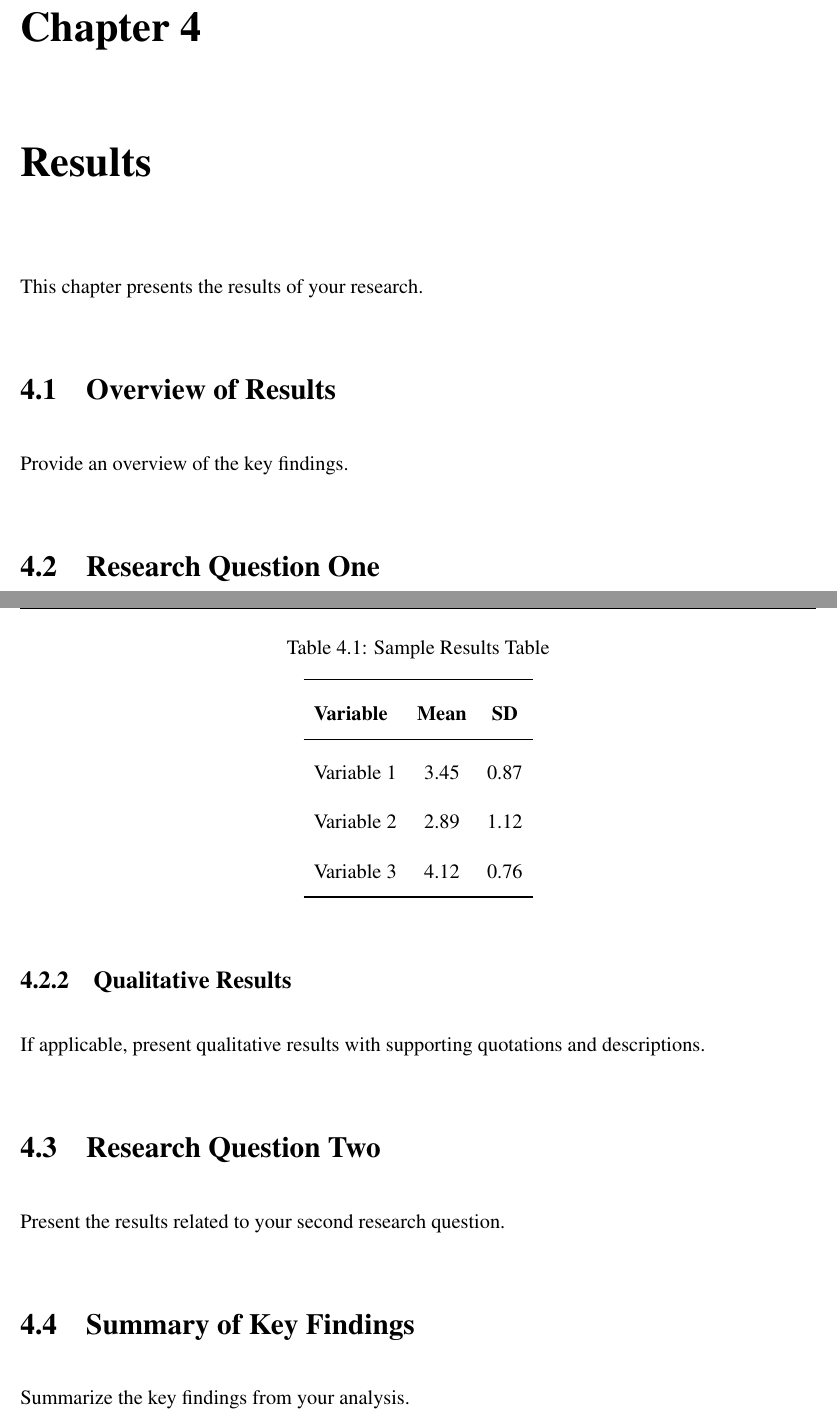
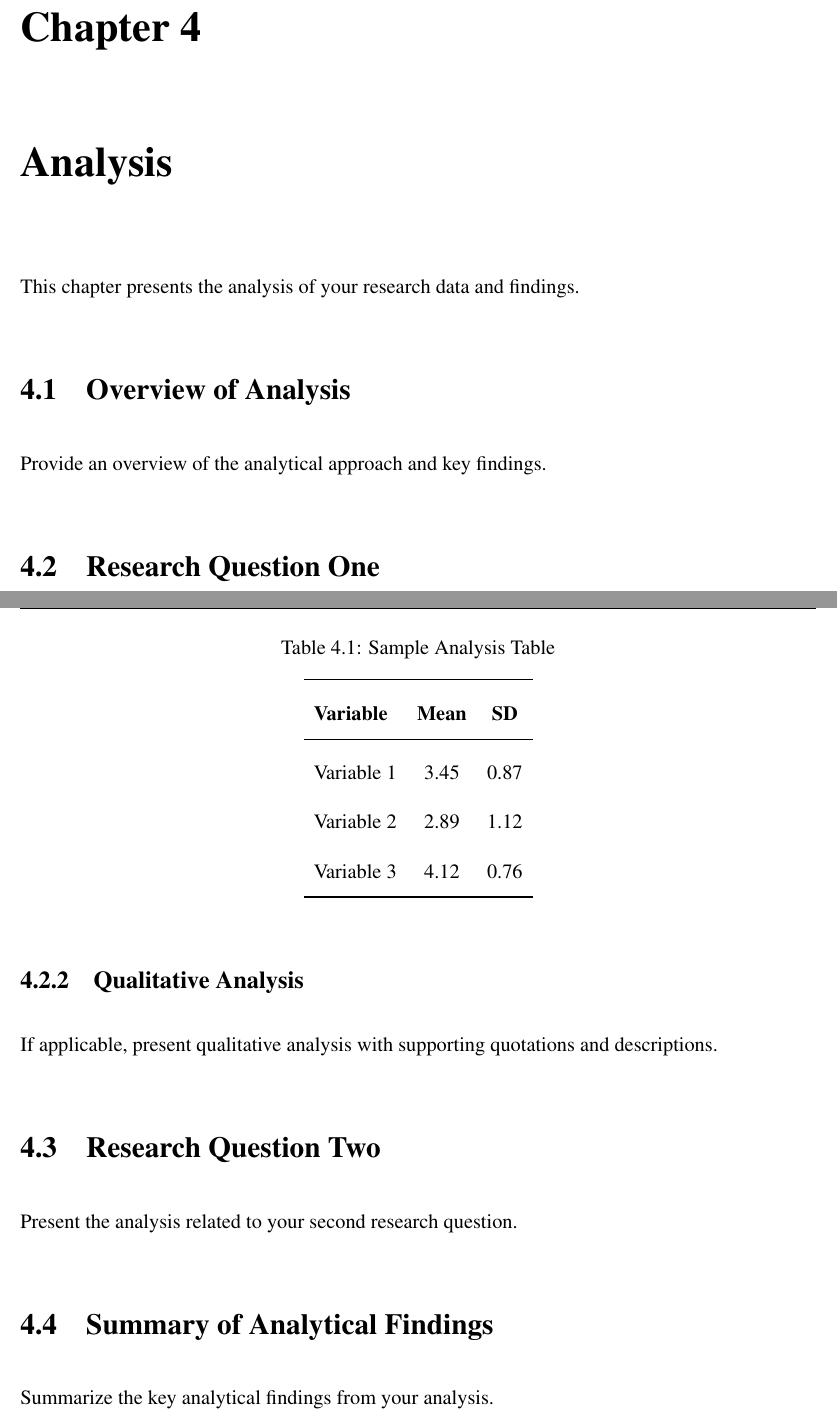
Before and after one commit to bjoewhite1468-coder/dissertation-apa7-latex, a LaTeX thesis (main.tex, which reads chapters/chapter4.tex): two parts of pages 26 and 27 of 34, joined at a grey line, cut so that both start at the same text. Compiled offline with pdfLaTeX.

Commit message:
Update Chapter 4 to Analysis

```diff
--- a/chapters/chapter4.tex
+++ b/chapters/chapter4.tex
@@ -1,10 +1,10 @@
-\chapter{Results}
+\chapter{Analysis}
 
-This chapter presents the results of your research.
+This chapter presents the analysis of your research data and findings.
 
-\section{Overview of Results}
+\section{Overview of Analysis}
 
-Provide an overview of the key findings.
+Provide an overview of the analytical approach and key findings.
 
 \section{Research Question One}
 
@@ -16,8 +16,8 @@ If applicable, present quantitative results in tables and figures.
 
 \begin{table}[H]
 \centering
-\caption{Sample Results Table}
-\label{tab:results1}
+\caption{Sample Analysis Table}
+\label{tab:analysis1}
 \begin{tabular}{lcc}
 \toprule
 \textbf{Variable} & \textbf{Mean} & \textbf{SD} \\
@@ -29,16 +29,16 @@ Variable 3 & 4.12 & 0.76 \\
 \end{tabular}
 \end{table}
 
-\subsection{Qualitative Results}
+\subsection{Qualitative Analysis}
 
-If applicable, present qualitative results with supporting quotations and descriptions.
+If applicable, present qualitative analysis with supporting quotations and descriptions.
 
 \section{Research Question Two}
 
-Present the results related to your second research question.
+Present the analysis related to your second research question.
 
-\section{Summary of Key Findings}
+\section{Summary of Analytical Findings}
 
-Summarize the key findings from your analysis.
+Summarize the key analytical findings from your analysis.
 
 \newpage
```
Also changed, not shown: chapters/chapter4.tex (6 more changed lines).
